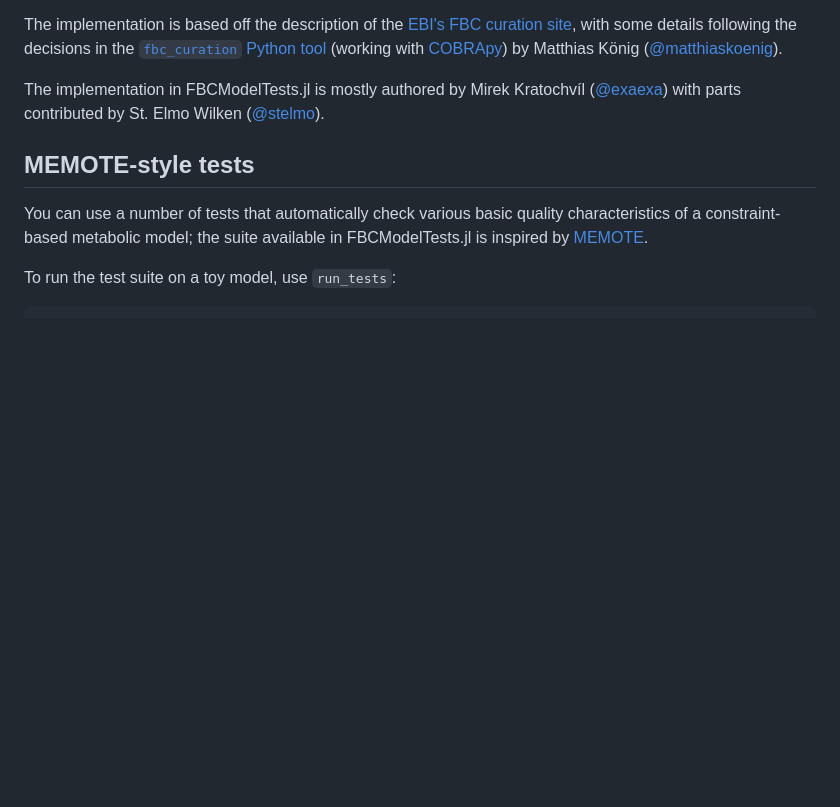
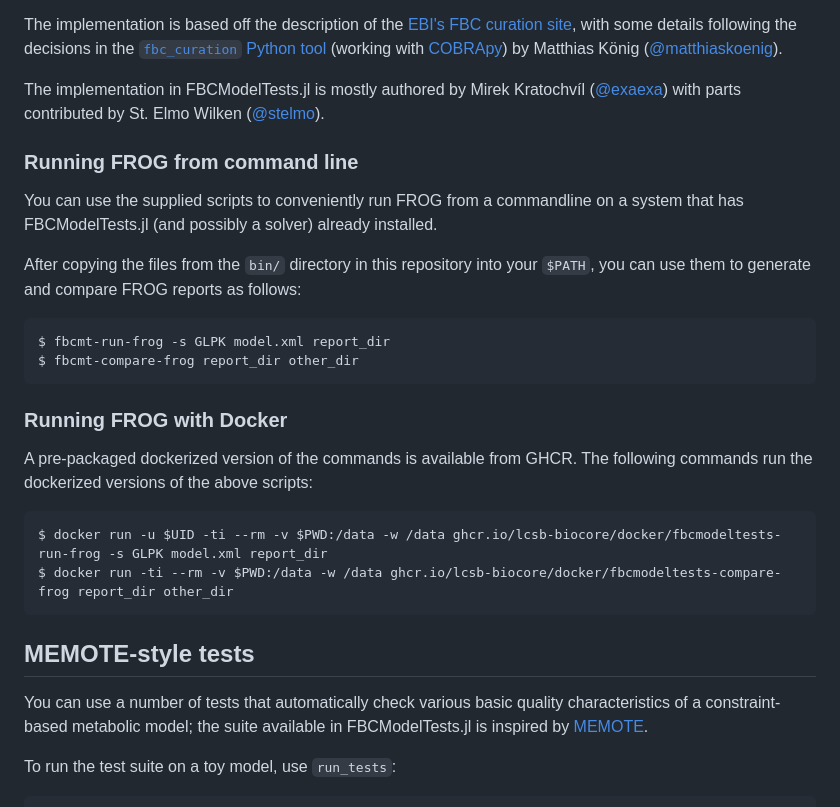
Before and after one commit to LCSB-BioCore/FBCModelTests.jl, a Markdown page: README.md, the part around the change. Drawn GitHub-style; blank space fills up the shorter version.

Commit message:
document dockers

````diff
--- a/README.md
+++ b/README.md
@@ -39,6 +39,27 @@ The implementation in FBCModelTests.jl is mostly authored by
 Mirek Kratochvíl ([@exaexa](https://github.com/exaexa))
 with parts contributed by
 St. Elmo Wilken ([@stelmo](https://github.com/stelmo)).
+
+### Running FROG from command line
+
+You can use the supplied scripts to conveniently run FROG from a commandline on
+a system that has FBCModelTests.jl (and possibly a solver) already installed.
+
+After copying the files from the `bin/` directory in this repository into your
+`$PATH`, you can use them to generate and compare FROG reports as follows:
+```sh
+$ fbcmt-run-frog -s GLPK model.xml report_dir
+$ fbcmt-compare-frog report_dir other_dir
+```
+
+### Running FROG with Docker
+
+A pre-packaged dockerized version of the commands is available from GHCR. The
+following commands run the dockerized versions of the above scripts:
+```
+$ docker run -u $UID -ti --rm -v $PWD:/data -w /data ghcr.io/lcsb-biocore/docker/fbcmodeltests-run-frog -s GLPK model.xml report_dir
+$ docker run -ti --rm -v $PWD:/data -w /data ghcr.io/lcsb-biocore/docker/fbcmodeltests-compare-frog report_dir other_dir
+```
 
 ## MEMOTE-style tests
 
````
